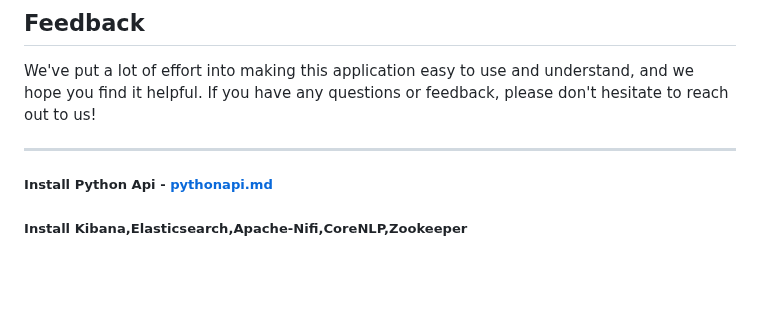
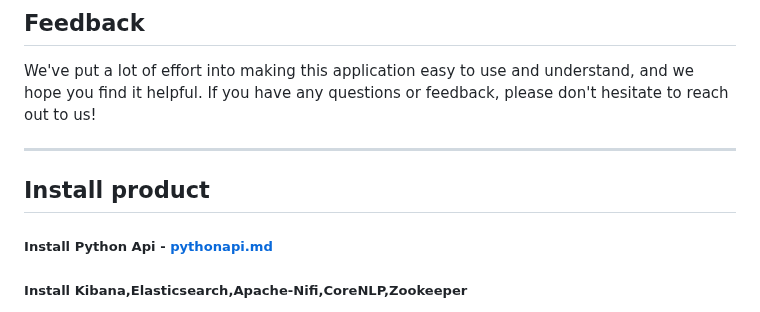
Before and after one commit to tidehackathon/team-ssscip-lab, a Markdown page: README.md, the part around the change. Rendered like a GitHub page; blank space fills up the shorter version.

```diff
--- a/README.md
+++ b/README.md
@@ -85,6 +85,7 @@ The main part of the script iterates through each tweet returned by the Twitter
 We've put a lot of effort into making this application easy to use and understand, and we hope you find it helpful. If you have any questions or feedback, please don't hesitate to reach out to us!
 
 ---
+## Install product
 
 ##### Install Python Api - [pythonapi.md]( pythonapi.md)
 ##### Install Kibana,Elasticsearch,Apache-Nifi,CoreNLP,Zookeeper
```
